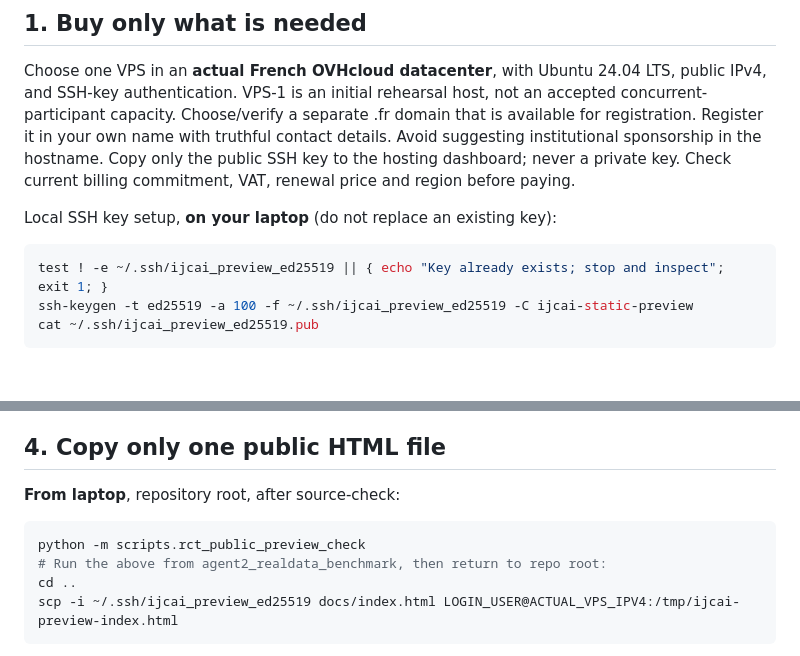
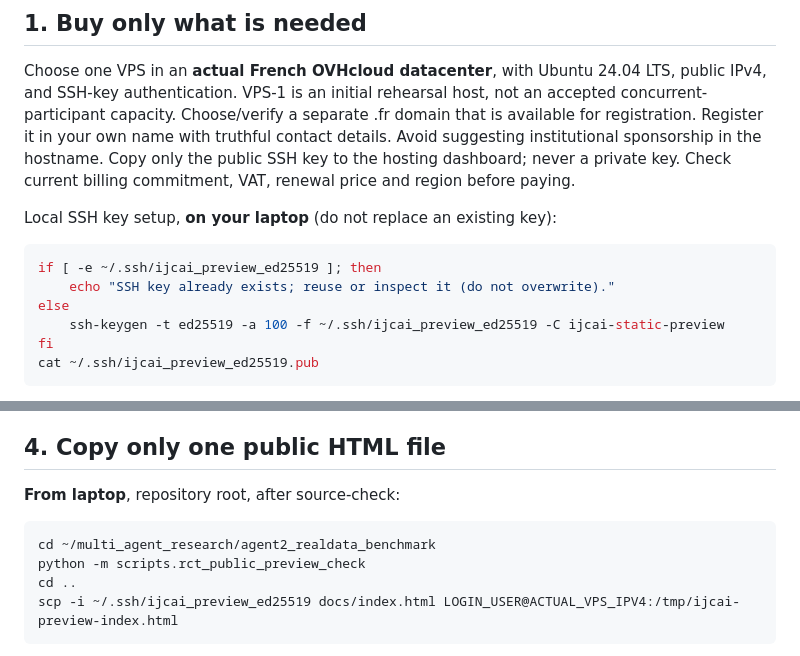
Before and after one commit to davisjoseph6/multi_agent_research, a Markdown page: docs/OVH_VPS_PREVIEW_SETUP.md, 2 parts joined by grey strips. GitHub-like rendering; blank space fills up the shorter version.

Commit message:
Clarify safe non-overwriting SSH key generation and correct static-preview check working directory

````diff
--- a/docs/OVH_VPS_PREVIEW_SETUP.md
+++ b/docs/OVH_VPS_PREVIEW_SETUP.md
@@ -28,8 +28,11 @@ Check current billing commitment, VAT, renewal price and region before paying.
 
 Local SSH key setup, **on your laptop** (do not replace an existing key):
 ```bash
-test ! -e ~/.ssh/ijcai_preview_ed25519 || { echo "Key already exists; stop and inspect"; exit 1; }
-ssh-keygen -t ed25519 -a 100 -f ~/.ssh/ijcai_preview_ed25519 -C ijcai-static-preview
+if [ -e ~/.ssh/ijcai_preview_ed25519 ]; then
+    echo "SSH key already exists; reuse or inspect it (do not overwrite)."
+else
+    ssh-keygen -t ed25519 -a 100 -f ~/.ssh/ijcai_preview_ed25519 -C ijcai-static-preview
+fi
 cat ~/.ssh/ijcai_preview_ed25519.pub
 ```
 The `.pub` line is what goes into the hosting dashboard. Do not share the
@@ -78,8 +81,8 @@ path exists. Keep database and development ports closed.
 
 **From laptop**, repository root, after source-check:
 ```bash
+cd ~/multi_agent_research/agent2_realdata_benchmark
 python -m scripts.rct_public_preview_check
-# Run the above from agent2_realdata_benchmark, then return to repo root:
 cd ..
 scp -i ~/.ssh/ijcai_preview_ed25519 docs/index.html LOGIN_USER@ACTUAL_VPS_IPV4:/tmp/ijcai-preview-index.html
 ```
````
